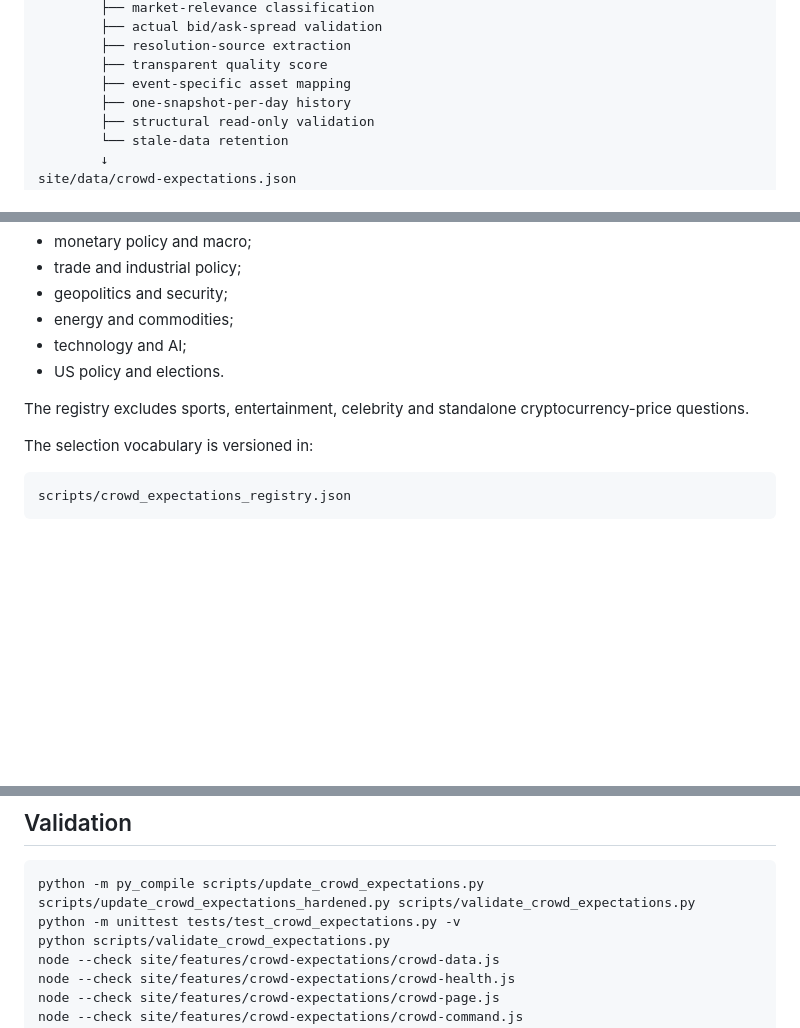
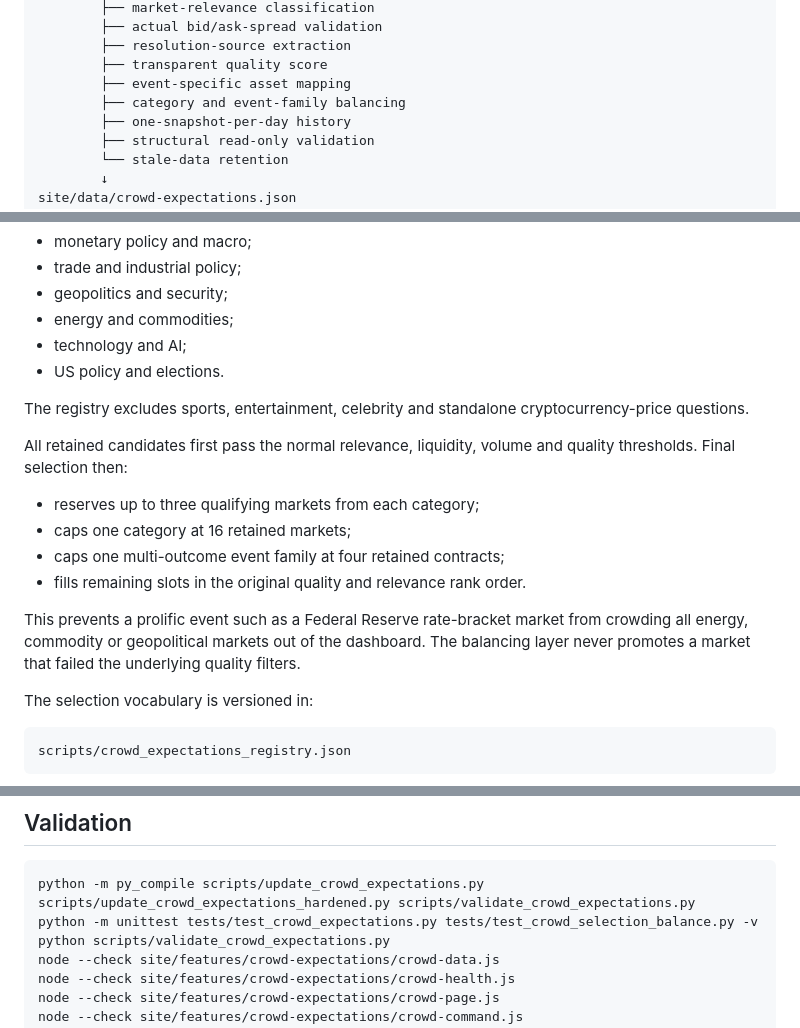
Before and after one commit to TheDiamondDealer/market-brief, a Markdown page: docs/CROWD-EXPECTATIONS.md, 3 parts joined by grey strips. Drawn GitHub-style; blank space fills up the shorter version.

Commit message:
Audit follow-up: document balanced crowd selection

````diff
--- a/docs/CROWD-EXPECTATIONS.md
+++ b/docs/CROWD-EXPECTATIONS.md
@@ -36,6 +36,7 @@ scripts/update_crowd_expectations_hardened.py
         ├── resolution-source extraction
         ├── transparent quality score
         ├── event-specific asset mapping
+        ├── category and event-family balancing
         ├── one-snapshot-per-day history
         ├── structural read-only validation
         └── stale-data retention
@@ -60,6 +61,15 @@ The collector scans active, open markets ordered by 24-hour volume. It retains q
 - US policy and elections.
 
 The registry excludes sports, entertainment, celebrity and standalone cryptocurrency-price questions.
+
+All retained candidates first pass the normal relevance, liquidity, volume and quality thresholds. Final selection then:
+
+- reserves up to three qualifying markets from each category;
+- caps one category at 16 retained markets;
+- caps one multi-outcome event family at four retained contracts;
+- fills remaining slots in the original quality and relevance rank order.
+
+This prevents a prolific event such as a Federal Reserve rate-bracket market from crowding all energy, commodity or geopolitical markets out of the dashboard. The balancing layer never promotes a market that failed the underlying quality filters.
 
 The selection vocabulary is versioned in:
 
@@ -145,7 +155,7 @@ The workflow validates the collectors, generated JSON and browser modules before
 
 ```bash
 python -m py_compile scripts/update_crowd_expectations.py scripts/update_crowd_expectations_hardened.py scripts/validate_crowd_expectations.py
-python -m unittest tests/test_crowd_expectations.py -v
+python -m unittest tests/test_crowd_expectations.py tests/test_crowd_selection_balance.py -v
 python scripts/validate_crowd_expectations.py
 node --check site/features/crowd-expectations/crowd-data.js
 node --check site/features/crowd-expectations/crowd-health.js
````
